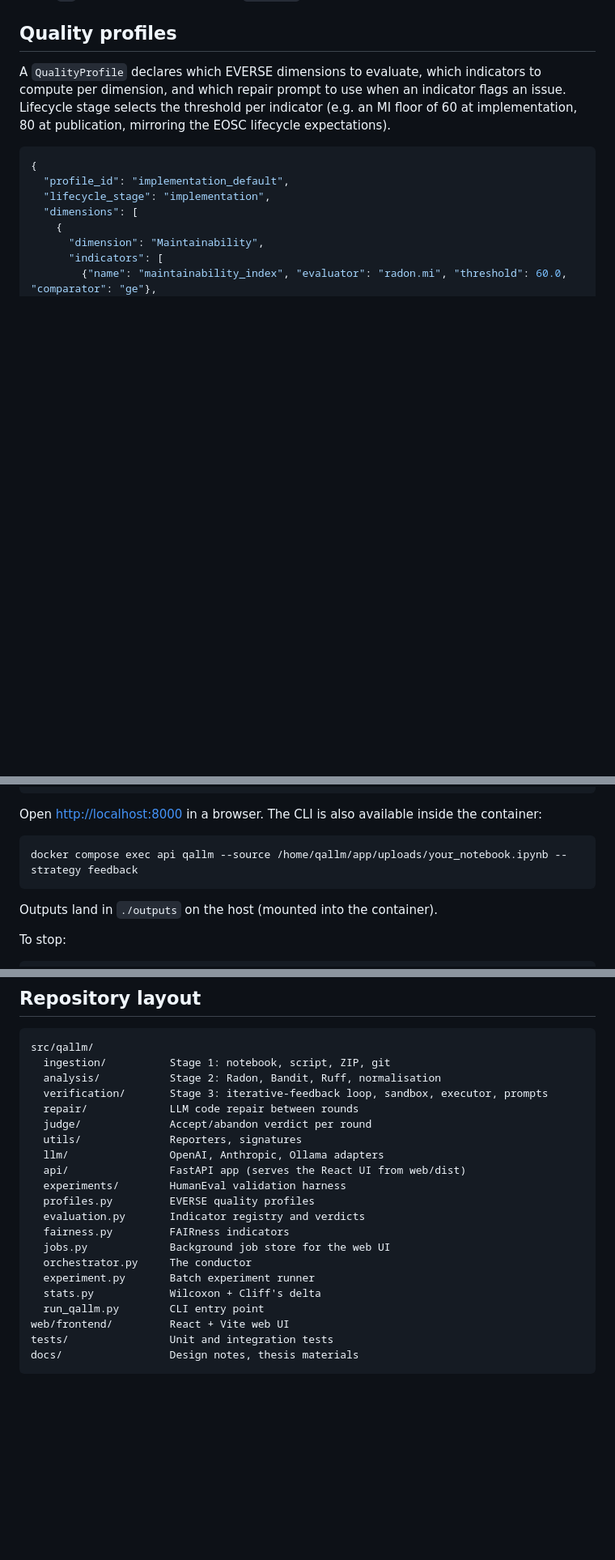
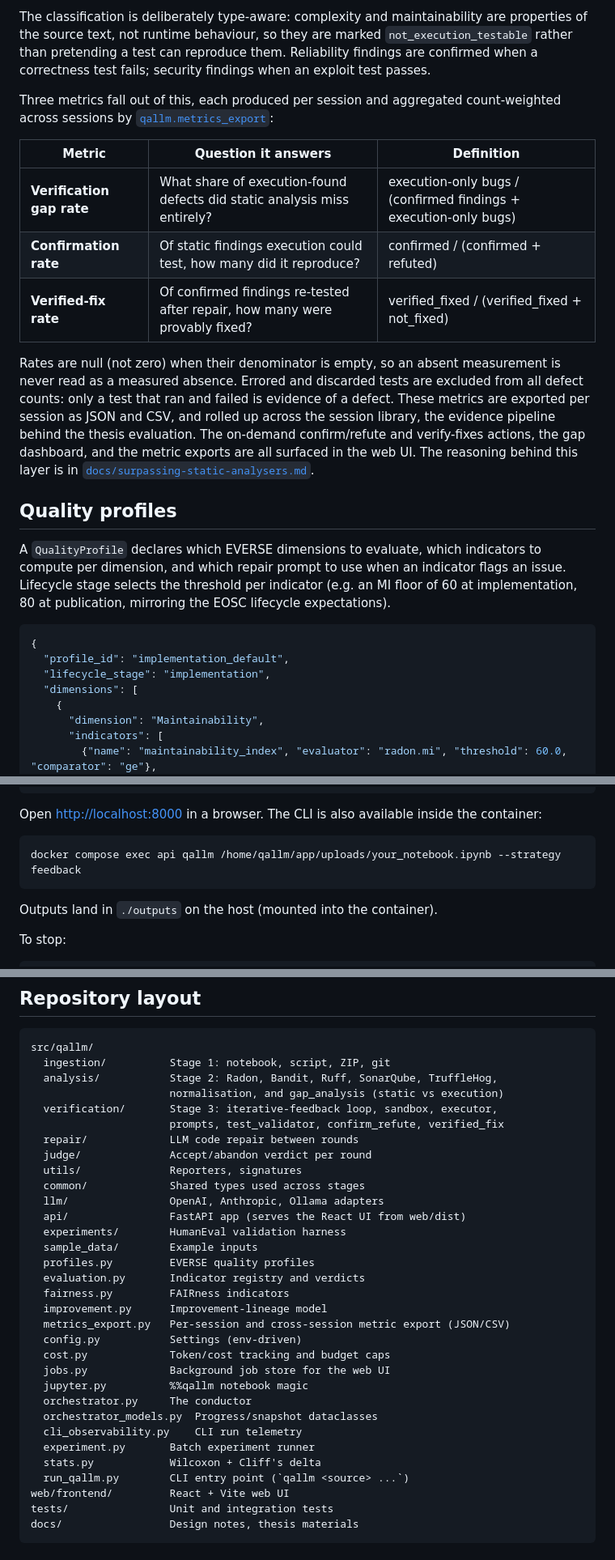
Before and after one commit to assaban/qallm-uva, a Markdown page: README.md, 3 parts joined by grey strips. Shown at 81% size. Rendered like a GitHub page; blank space fills up the shorter version.

````diff
--- a/README.md
+++ b/README.md
@@ -118,3 +148,14 @@ This is an ablation *within* the verification stage, not three rival products. T
+The classification is deliberately type-aware: complexity and maintainability are properties of the source text, not runtime behaviour, so they are marked `not_execution_testable` rather than pretending a test can reproduce them. Reliability findings are confirmed when a correctness test fails; security findings when an exploit test passes.
+
+Three metrics fall out of this, each produced per session and aggregated count-weighted across sessions by [`qallm.metrics_export`](src/qallm/metrics_export.py):
+
+| Metric | Question it answers | Definition |
+| --- | --- | --- |
+| **Verification gap rate** | What share of execution-found defects did static analysis miss entirely? | execution-only bugs / (confirmed findings + execution-only bugs) |
+| **Confirmation rate** | Of static findings execution could test, how many did it reproduce? | confirmed / (confirmed + refuted) |
+| **Verified-fix rate** | Of confirmed findings re-tested after repair, how many were provably fixed? | verified_fixed / (verified_fixed + not_fixed) |
+
+Rates are null (not zero) when their denominator is empty, so an absent measurement is never read as a measured absence. Errored and discarded tests are excluded from all defect counts: only a test that ran and failed is evidence of a defect. These metrics are exported per session as JSON and CSV, and rolled up across the session library, the evidence pipeline behind the thesis evaluation. The on-demand confirm/refute and verify-fixes actions, the gap dashboard, and the metric exports are all surfaced in the web UI. The reasoning behind this layer is in [`docs/surpassing-static-analysers.md`](docs/surpassing-static-analysers.md).
 
 ## Quality profiles
 
@@ -200,7 +241,7 @@ docker compose up --build
 Open <http://localhost:8000> in a browser. The CLI is also available inside the container:
 
 ```bash
-docker compose exec api qallm --source /home/qallm/app/uploads/your_notebook.ipynb --strategy feedback
+docker compose exec api qallm /home/qallm/app/uploads/your_notebook.ipynb --strategy feedback
 ```
 
 Outputs land in `./outputs` on the host (mounted into the container).
@@ -266,22 +307,33 @@ The Docker Compose stack above is the unit of deployment, and serving the fronte
 ```
 src/qallm/
   ingestion/          Stage 1: notebook, script, ZIP, git
-  analysis/           Stage 2: Radon, Bandit, Ruff, normalisation
-  verification/       Stage 3: iterative-feedback loop, sandbox, executor, prompts
+  analysis/           Stage 2: Radon, Bandit, Ruff, SonarQube, TruffleHog,
+                      normalisation, and gap_analysis (static vs execution)
+  verification/       Stage 3: iterative-feedback loop, sandbox, executor,
+                      prompts, test_validator, confirm_refute, verified_fix
   repair/             LLM code repair between rounds
   judge/              Accept/abandon verdict per round
   utils/              Reporters, signatures
+  common/             Shared types used across stages
   llm/                OpenAI, Anthropic, Ollama adapters
   api/                FastAPI app (serves the React UI from web/dist)
   experiments/        HumanEval validation harness
+  sample_data/        Example inputs
   profiles.py         EVERSE quality profiles
   evaluation.py       Indicator registry and verdicts
   fairness.py         FAIRness indicators
+  improvement.py      Improvement-lineage model
+  metrics_export.py   Per-session and cross-session metric export (JSON/CSV)
+  config.py           Settings (env-driven)
+  cost.py             Token/cost tracking and budget caps
   jobs.py             Background job store for the web UI
+  jupyter.py          %%qallm notebook magic
   orchestrator.py     The conductor
+  orchestrator_models.py  Progress/snapshot dataclasses
+  cli_observability.py    CLI run telemetry
   experiment.py       Batch experiment runner
   stats.py            Wilcoxon + Cliff's delta
-  run_qallm.py        CLI entry point
+  run_qallm.py        CLI entry point (`qallm <source> ...`)
 web/frontend/         React + Vite web UI
 tests/                Unit and integration tests
 docs/                 Design notes, thesis materials
````
Also changed, not shown: other parts of README.md (+47 -8 lines), docs/deployment.md (+18 -24 lines).
